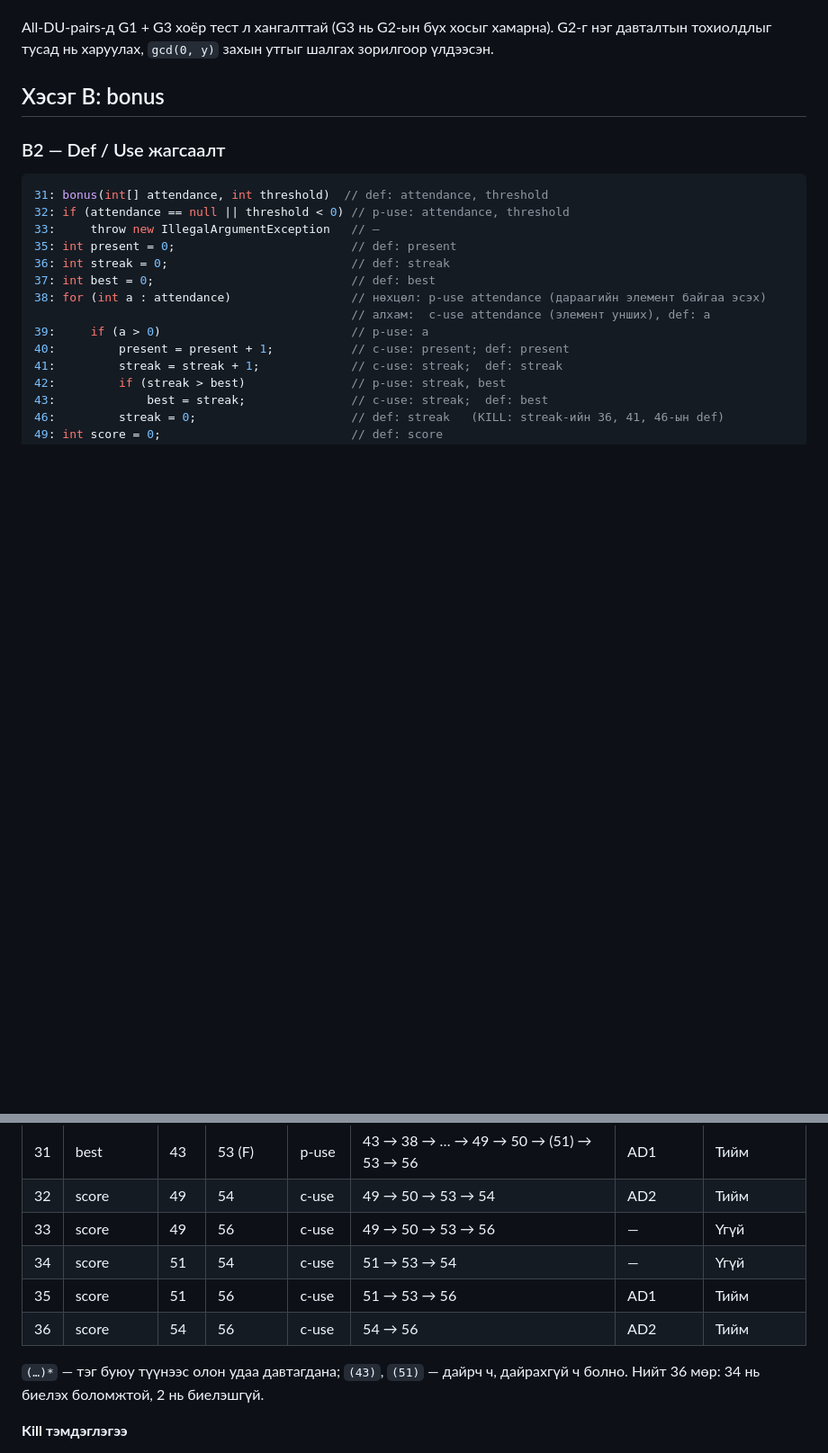
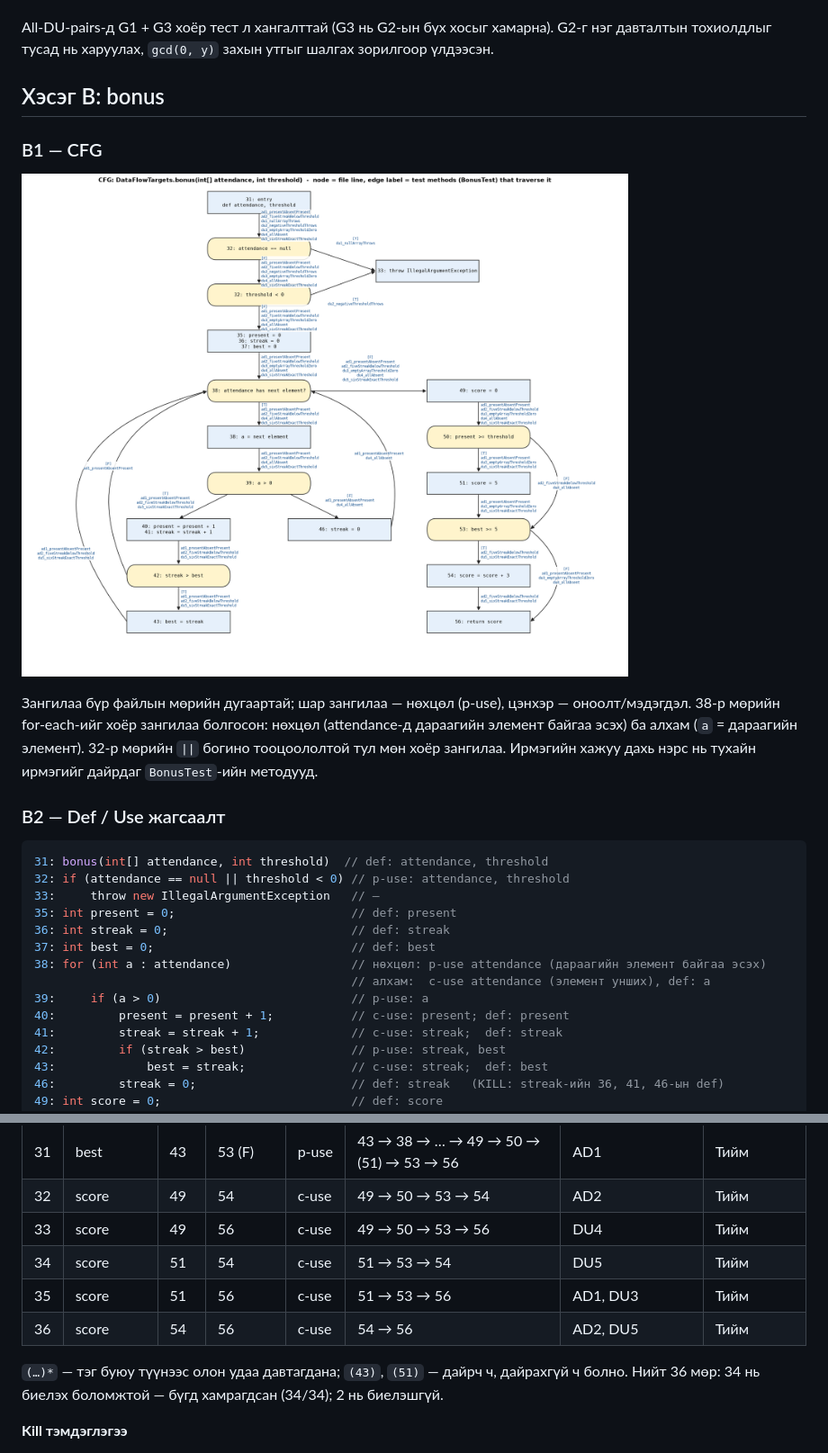
Before and after one commit to B242270001/F.CSA313_Lab010, a Markdown page: README.md, 2 parts joined by grey strips. Shown at 90% size. Drawn GitHub-style; pictures changed too: cfg-bonus.png (added); blank space fills up the shorter version.

Commit message:
B: bonus all-DU-pairs тестүүд, CFG, DU хүснэгт бүрэн

````diff
--- a/README.md
+++ b/README.md
@@ -69,6 +69,14 @@ All-DU-pairs-д G1 + G3 хоёр тест л хангалттай (G3 нь G2-ы
 
 ## Хэсэг B: bonus
 
+### B1 — CFG
+
+![bonus() CFG](cfg-bonus.png)
+
+Зангилаа бүр файлын мөрийн дугаартай; шар зангилаа — нөхцөл (p-use), цэнхэр — оноолт/мэдэгдэл.
+38-р мөрийн for-each-ийг хоёр зангилаа болгосон: нөхцөл (attendance-д дараагийн элемент байгаа эсэх) ба алхам (`a` = дараагийн элемент).
+32-р мөрийн `||` богино тооцоололтой тул мөн хоёр зангилаа. Ирмэгийн хажуу дахь нэрс нь тухайн ирмэгийг дайрдаг `BonusTest`-ийн методууд.
+
 ### B2 — Def / Use жагсаалт
 
 ```java
@@ -134,12 +142,12 @@ All-DU-pairs-д G1 + G3 хоёр тест л хангалттай (G3 нь G2-ы
 | 31 | best | 43 | 53 (F) | p-use | 43 → 38 → … → 49 → 50 → (51) → 53 → 56 | AD1 | Тийм |
 | 32 | score | 49 | 54 | c-use | 49 → 50 → 53 → 54 | AD2 | Тийм |
-| 33 | score | 49 | 56 | c-use | 49 → 50 → 53 → 56 | — | Үгүй |
-| 34 | score | 51 | 54 | c-use | 51 → 53 → 54 | — | Үгүй |
-| 35 | score | 51 | 56 | c-use | 51 → 53 → 56 | AD1 | Тийм |
-| 36 | score | 54 | 56 | c-use | 54 → 56 | AD2 | Тийм |
+| 33 | score | 49 | 56 | c-use | 49 → 50 → 53 → 56 | DU4 | Тийм |
+| 34 | score | 51 | 54 | c-use | 51 → 53 → 54 | DU5 | Тийм |
+| 35 | score | 51 | 56 | c-use | 51 → 53 → 56 | AD1, DU3 | Тийм |
+| 36 | score | 54 | 56 | c-use | 54 → 56 | AD2, DU5 | Тийм |
 
 `(…)*` — тэг буюу түүнээс олон удаа давтагдана; `(43)`, `(51)` — дайрч ч, дайрахгүй ч болно.
-Нийт 36 мөр: 34 нь биелэх боломжтой, 2 нь биелэшгүй.
+Нийт 36 мөр: 34 нь биелэх боломжтой — бүгд хамрагдсан (34/34); 2 нь биелэшгүй.
 
 **Kill тэмдэглэгээ**
 
````
Also changed, not shown: other parts of README.md (+46 -26 lines), 2 other files.
